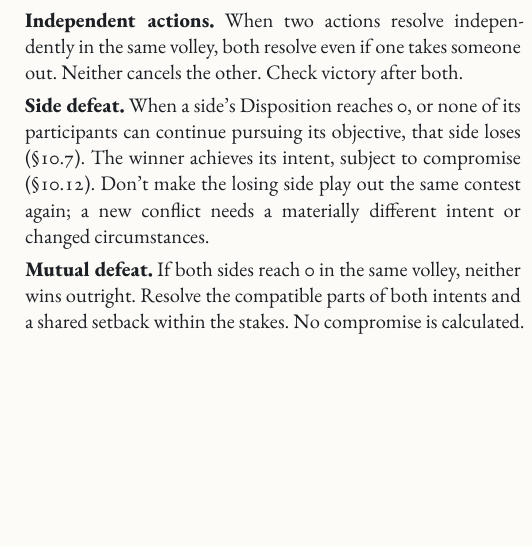
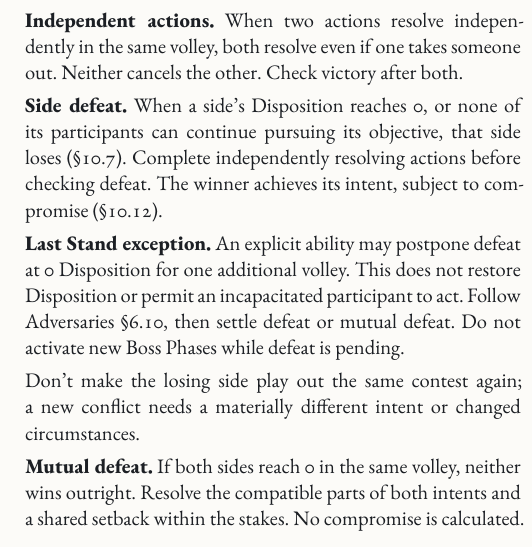
Before and after one commit to SkroxiousDM/2d12GameSystem, a Typst document (docs/2d12System/the-2d12-system-v2-core-rulebook.typ, which reads docs/2d12System/chapter-2.10-conflict-system.typ): part of one column of page 26 of 94, cut so that both start at the same text, the shorter picture padded with empty space. Compiled offline with Typst 0.15; a missing font is replaced by an installed copy or a similar font.

Commit message:
Align conflict resolution with boss phases and Last Stand

```diff
--- a/docs/2d12System/chapter-2.10-conflict-system.typ
+++ b/docs/2d12System/chapter-2.10-conflict-system.typ
@@ -229,7 +229,11 @@ The trade cancels incoming loss. It doesn't restore Disposition already lost or
 
 #strong[Independent actions.] When two actions resolve independently in the same volley, both resolve even if one takes someone out. Neither cancels the other. Check victory after both.
 
-#strong[Side defeat.] When a side's Disposition reaches 0, or none of its participants can continue pursuing its objective, that side loses (§10.7). The winner achieves its intent, subject to compromise (§10.12). Don't make the losing side play out the same contest again; a new conflict needs a materially different intent or changed circumstances.
+#strong[Side defeat.] When a side's Disposition reaches 0, or none of its participants can continue pursuing its objective, that side loses (§10.7). Complete independently resolving actions before checking defeat. The winner achieves its intent, subject to compromise (§10.12).
+
+#strong[Last Stand exception.] An explicit ability may postpone defeat at 0 Disposition for one additional volley. This does not restore Disposition or permit an incapacitated participant to act. Follow Adversaries §6.10, then settle defeat or mutual defeat. Do not activate new Boss Phases while defeat is pending.
+
+Don't make the losing side play out the same contest again; a new conflict needs a materially different intent or changed circumstances.
 
 #strong[Mutual defeat.] If both sides reach 0 in the same volley, neither wins outright. Resolve the compatible parts of both intents and a shared setback within the stakes. No compromise is calculated.
 
@@ -285,5 +289,3 @@ The listed tier doesn't apply to every member of the winning side; the costs say
 + Resist imposed statuses (§6); pay; resolve running dry from Resistance.
 + Stack what remains; resolve tier 6: scope, Scar, Dying (§6.3, §6.7).
 + Resolve any independent action in the same volley.
-+ Check removal, victory and mutual defeat. Before the next roll, either side may offer a concession.
-+ Settle compromise (§10.12).
```
Also changed, not shown: docs/2d12System/chapter-2.10-conflict-system.typ (3 more changed lines).
